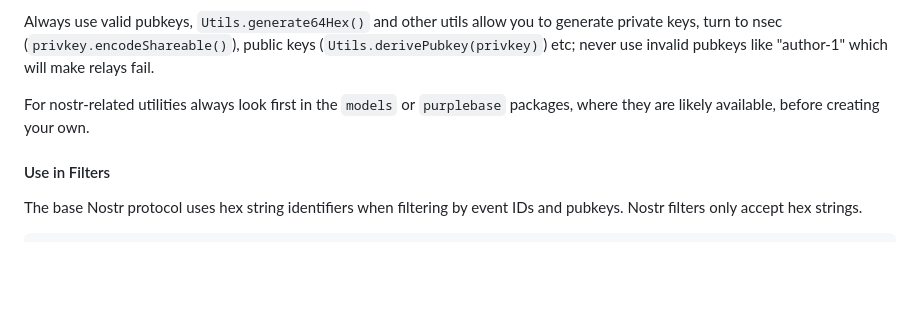
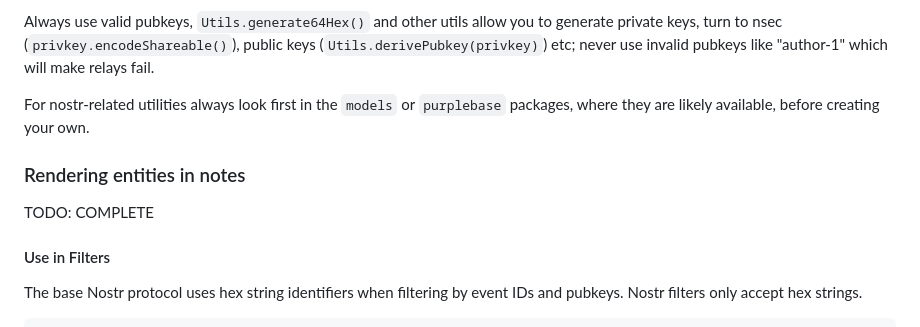
Before and after one commit to purplebase/purplestack, a Markdown page: context/03-nostr.md, the part around the change. Drawn GitHub-style; blank space fills up the shorter version.

```diff
--- a/context/03-nostr.md
+++ b/context/03-nostr.md
@@ -272,6 +272,10 @@ Always use valid pubkeys, `Utils.generate64Hex()` and other utils allow you to g
 
 For nostr-related utilities always look first in the `models` or `purplebase` packages, where they are likely available, before creating your own.
 
+### Rendering entities in notes
+
+TODO: COMPLETE
+
 #### Use in Filters
 
 The base Nostr protocol uses hex string identifiers when filtering by event IDs and pubkeys. Nostr filters only accept hex strings.
```
Also changed, not shown: context/01-stack.md (+5 -3 lines), context/02-code.md (+11 -1 lines).
